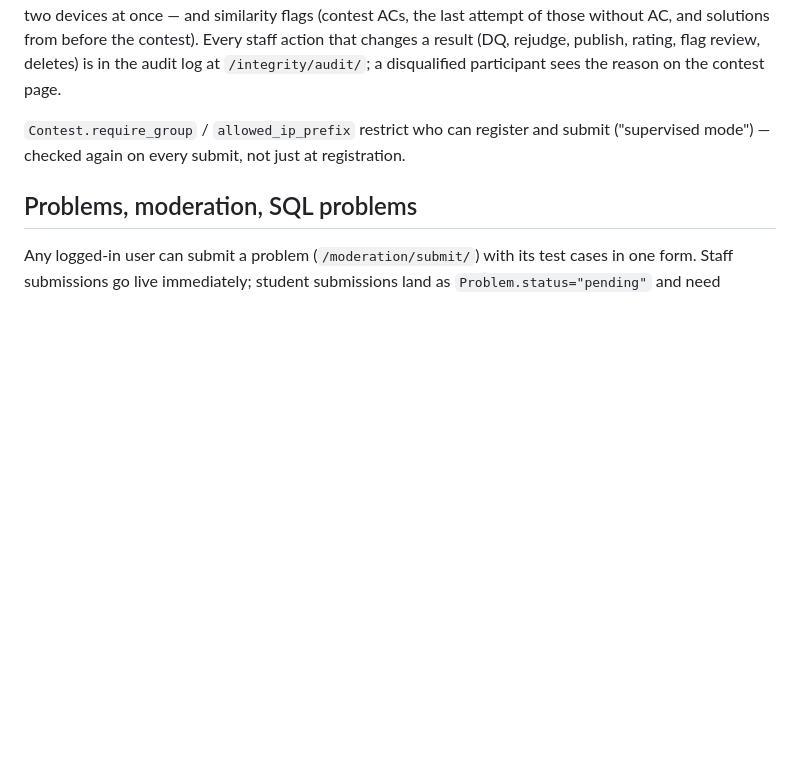
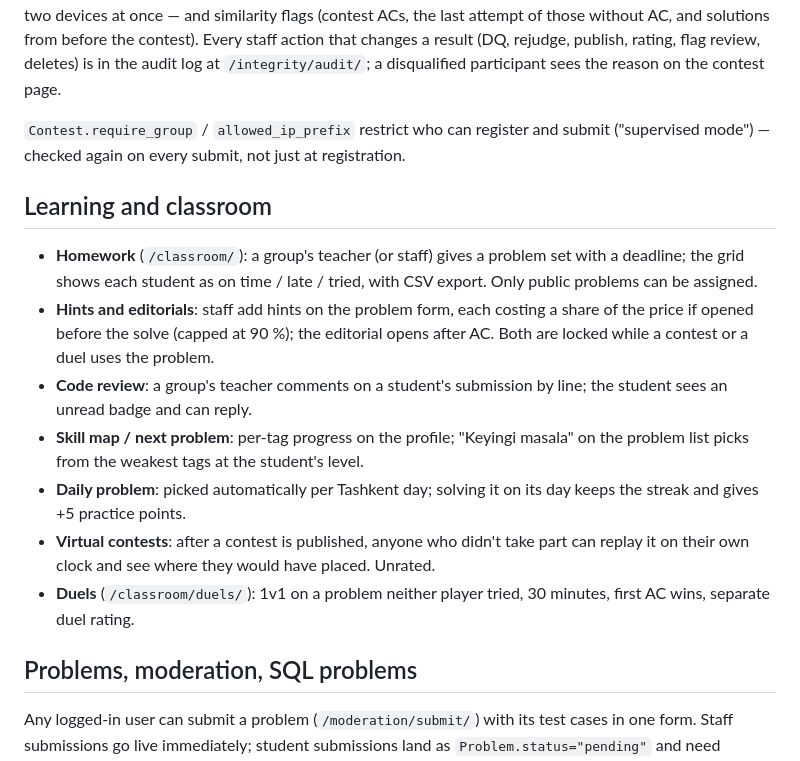
Before and after one commit to komronium/codearena-uz, a Markdown page: README.md, the part around the change. Rendered like a GitHub page; blank space fills up the shorter version.

Commit message:
docs: README section for the classroom and learning features
Co-Authored-By: Claude Opus 5.5 <noreply@anthropic.com>
Claude-Session: https://claude.ai/code/session_016hMJk9oqgANUjDAZbqyjVw

```diff
--- a/README.md
+++ b/README.md
@@ -126,6 +126,25 @@ on the contest page.
 submit ("supervised mode") — checked again on every submit, not just at
 registration.
 
+## Learning and classroom
+
+- **Homework** (`/classroom/`): a group's teacher (or staff) gives a problem set with a
+  deadline; the grid shows each student as on time / late / tried, with CSV export.
+  Only public problems can be assigned.
+- **Hints and editorials**: staff add hints on the problem form, each costing a share of
+  the price if opened before the solve (capped at 90 %); the editorial opens after AC.
+  Both are locked while a contest or a duel uses the problem.
+- **Code review**: a group's teacher comments on a student's submission by line; the
+  student sees an unread badge and can reply.
+- **Skill map / next problem**: per-tag progress on the profile; "Keyingi masala" on the
+  problem list picks from the weakest tags at the student's level.
+- **Daily problem**: picked automatically per Tashkent day; solving it on its day keeps
+  the streak and gives +5 practice points.
+- **Virtual contests**: after a contest is published, anyone who didn't take part can
+  replay it on their own clock and see where they would have placed. Unrated.
+- **Duels** (`/classroom/duels/`): 1v1 on a problem neither player tried, 30 minutes,
+  first AC wins, separate duel rating.
+
 ## Problems, moderation, SQL problems
 
 Any logged-in user can submit a problem (`/moderation/submit/`) with its test
```
